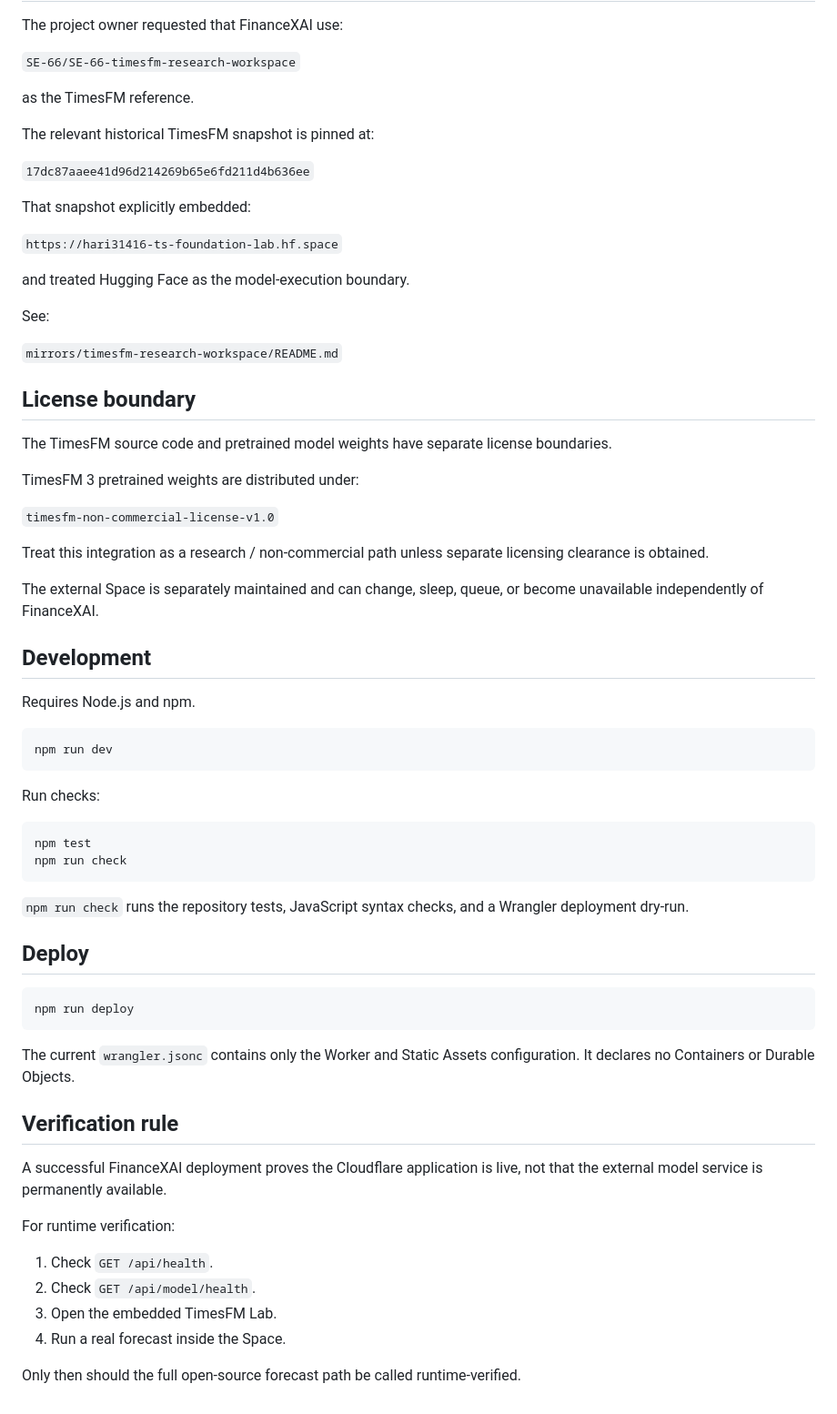
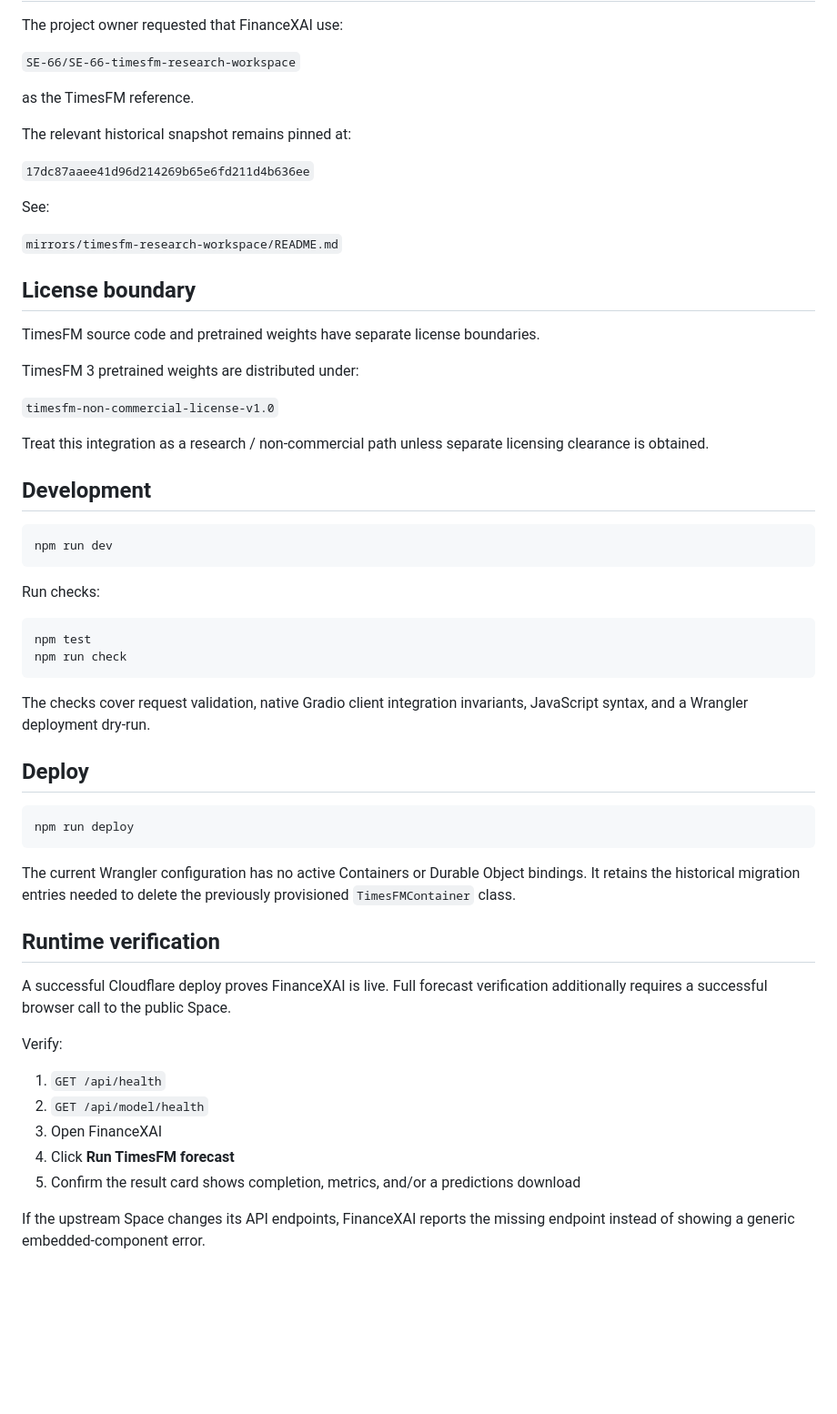
Before and after one commit to SE-66/FinanceXAI-project, a Markdown page: README.md, the part around one of its changes. Shown at 91% size. GitHub-like rendering; blank space fills up the shorter version.

````diff
--- a/README.md
+++ b/README.md
@@ -68,15 +79,9 @@ The project owner requested that FinanceXAI use:
 
 as the TimesFM reference.
 
-The relevant historical TimesFM snapshot is pinned at:
+The relevant historical snapshot remains pinned at:
 
 `17dc87aaee41d96d214269b65e6fd211d4b636ee`
-
-That snapshot explicitly embedded:
-
-`https://hari31416-ts-foundation-lab.hf.space`
-
-and treated Hugging Face as the model-execution boundary.
 
 See:
 
@@ -84,7 +89,7 @@ See:
 
 ## License boundary
 
-The TimesFM source code and pretrained model weights have separate license boundaries.
+TimesFM source code and pretrained weights have separate license boundaries.
 
 TimesFM 3 pretrained weights are distributed under:
 
@@ -92,11 +97,7 @@ TimesFM 3 pretrained weights are distributed under:
 
 Treat this integration as a research / non-commercial path unless separate licensing clearance is obtained.
 
-The external Space is separately maintained and can change, sleep, queue, or become unavailable independently of FinanceXAI.
-
 ## Development
-
-Requires Node.js and npm.
 
 ```bash
 npm run dev
@@ -109,7 +110,7 @@ npm test
 npm run check
 ```
 
-`npm run check` runs the repository tests, JavaScript syntax checks, and a Wrangler deployment dry-run.
+The checks cover request validation, native Gradio client integration invariants, JavaScript syntax, and a Wrangler deployment dry-run.
 
 ## Deploy
 
@@ -117,17 +118,18 @@ npm run check
 npm run deploy
 ```
 
-The current `wrangler.jsonc` contains only the Worker and Static Assets configuration. It declares no Containers or Durable Objects.
+The current Wrangler configuration has no active Containers or Durable Object bindings. It retains the historical migration entries needed to delete the previously provisioned `TimesFMContainer` class.
 
-## Verification rule
+## Runtime verification
 
-A successful FinanceXAI deployment proves the Cloudflare application is live, not that the external model service is permanently available.
+A successful Cloudflare deploy proves FinanceXAI is live. Full forecast verification additionally requires a successful browser call to the public Space.
 
-For runtime verification:
+Verify:
 
-1. Check `GET /api/health`.
-2. Check `GET /api/model/health`.
-3. Open the embedded TimesFM Lab.
-4. Run a real forecast inside the Space.
+1. `GET /api/health`
+2. `GET /api/model/health`
+3. Open FinanceXAI
+4. Click **Run TimesFM forecast**
+5. Confirm the result card shows completion, metrics, and/or a predictions download
 
-Only then should the full open-source forecast path be called runtime-verified.
+If the upstream Space changes its API endpoints, FinanceXAI reports the missing endpoint instead of showing a generic embedded-component error.
````
Also changed, not shown: other parts of README.md (+38 -27 lines).
